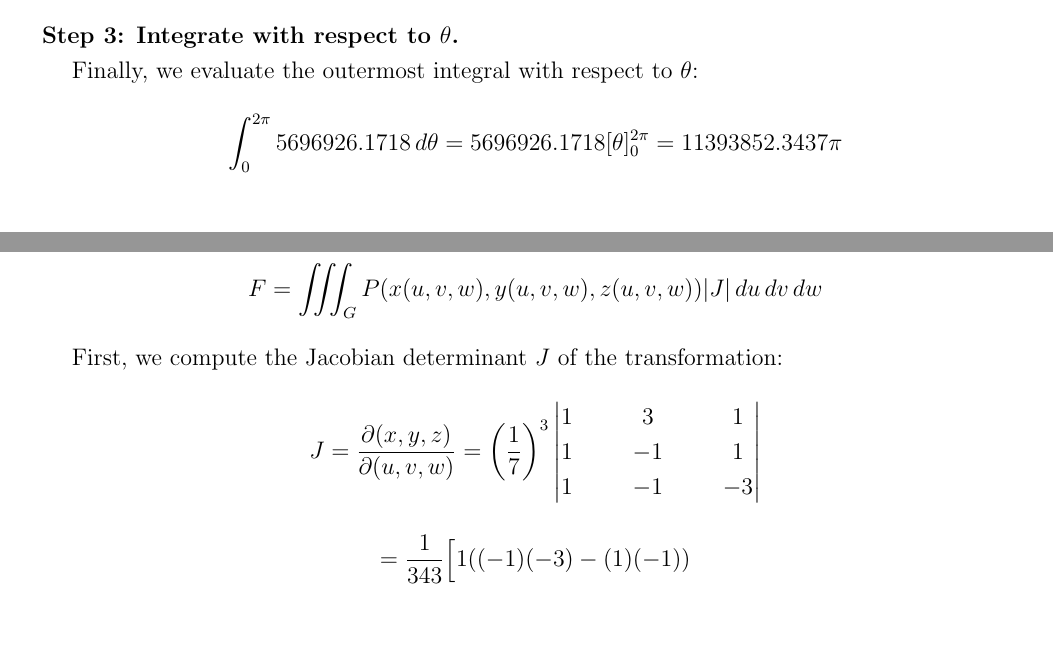
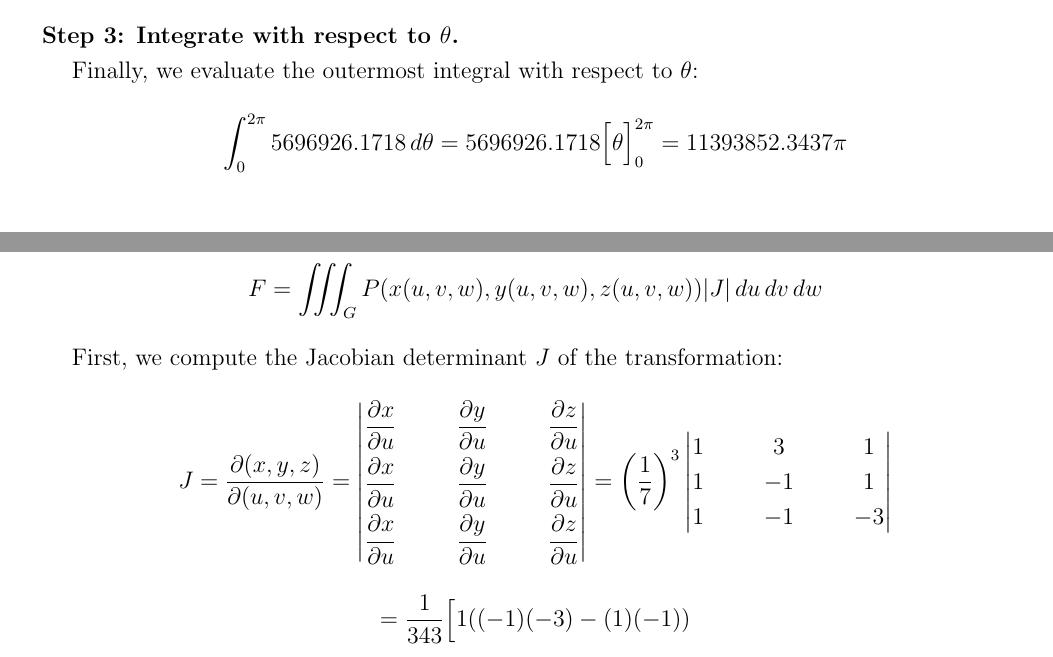
Before and after one commit to suwapotta/Calculus-02-Student-4-, a LaTeX document (student04.tex, which reads chapters/question03.tex): two parts of pages 5 and 7 of 16 before the commit and two parts of pages 5 and 7 of 17 after it, joined at a grey line, cut so that both start at the same text, the shorter picture padded with empty space. The pictures show the PDF file student04.pdf that the author committed with the source.

```diff
--- a/chapters/question03.tex
+++ b/chapters/question03.tex
@@ -11,7 +11,11 @@
 \[ F = \iiint_{G} P(x(u,v,w), y(u,v,w), z(u,v,w)) |J| \, du \, dv \, dw \]
 
 First, we compute the Jacobian determinant $J$ of the transformation:
-\[ J = \frac{\partial(x,y,z)}{\partial(u,v,w)} = \left(\frac{1}{7}\right)^3 \begin{vmatrix} 1 & 3 & 1 \\ 1 & -1 & 1 \\ 1 & -1 & -3 \end{vmatrix} \]
+\[ J = \frac{\partial(x,y,z)}{\partial(u,v,w)} = \begin{vmatrix}
+		\displaystyle\frac{\partial x}{\partial u} & \displaystyle\frac{\partial y}{\partial u} & \displaystyle\frac{\partial z}{\partial u} \\[0.25cm]
+		\displaystyle\frac{\partial x}{\partial u} & \displaystyle\frac{\partial y}{\partial u} & \displaystyle\frac{\partial z}{\partial u} \\[0.25cm]
+		\displaystyle\frac{\partial x}{\partial u} & \displaystyle\frac{\partial y}{\partial u} & \displaystyle\frac{\partial z}{\partial u}
+	\end{vmatrix} = \left(\frac{1}{7}\right)^3 \begin{vmatrix} 1 & 3 & 1 \\ 1 & -1 & 1 \\ 1 & -1 & -3 \end{vmatrix} \]
 \[ = \frac{1}{343} \Big[ 1((-1)(-3) - (1)(-1)) \]
 		\[ \qquad - 3((1)(-3) - (1)(1)) + 1((1)(-1) - (-1)(1)) \Big] \]
 \[ = \frac{1}{343} \Big[ 1(4) - 3(-4) + 1(0) \Big] = \frac{16}{343} \approx 0.046647 \]
```
Also changed, not shown: chapters/question02.tex (+2 -2 lines), student04.pdf.
